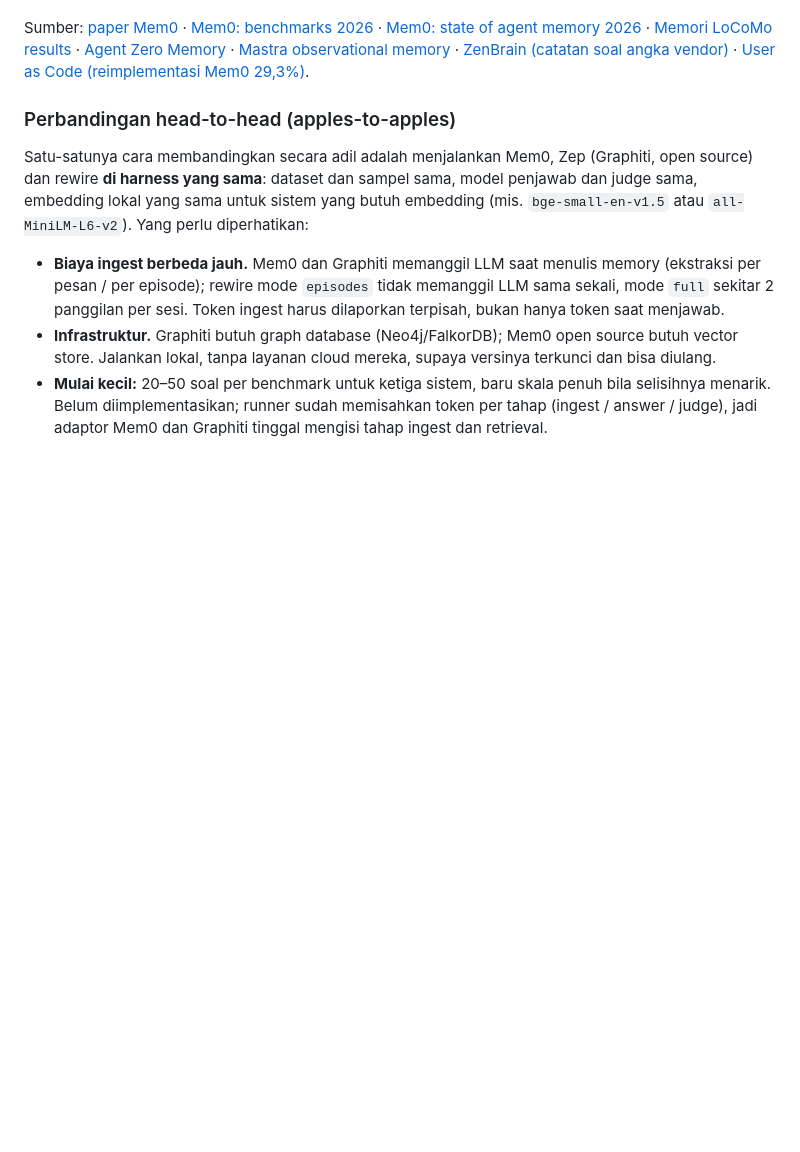
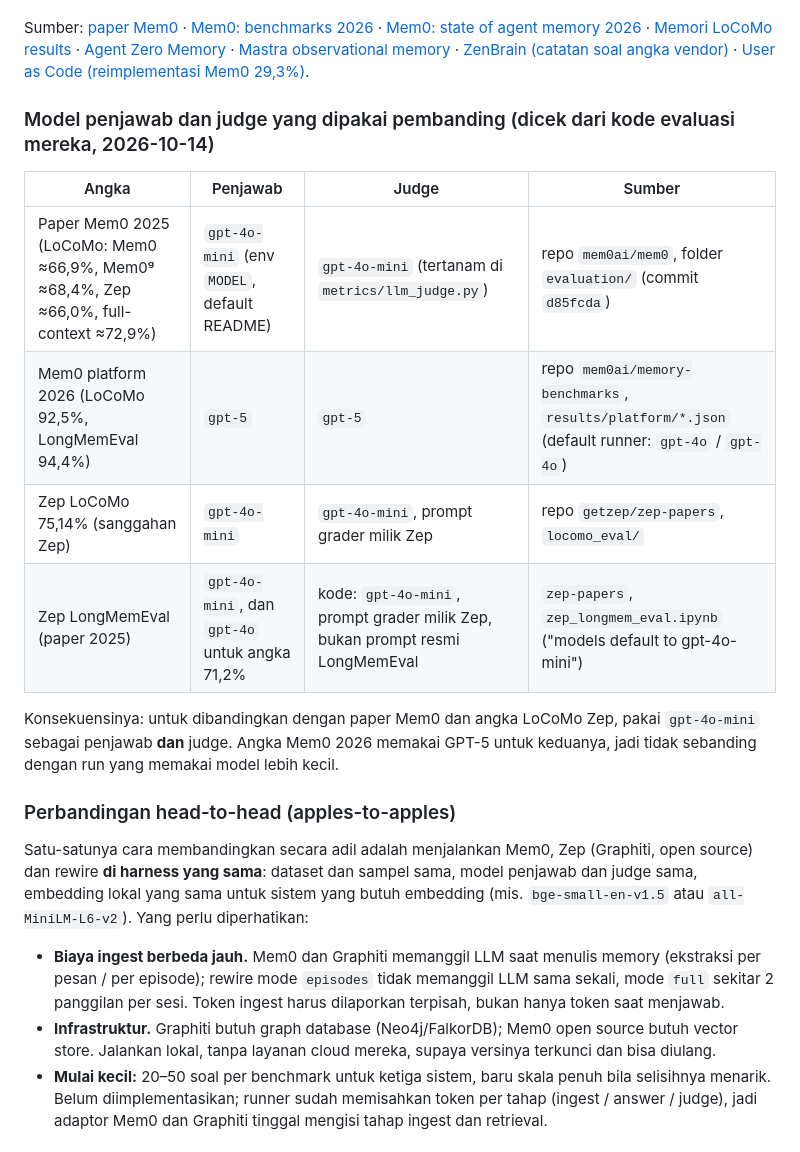
Before and after one commit to NewbeeTryToCode/rewire, a Markdown page: docs/evaluation.md, the part around the change. Rendered like a GitHub page; blank space fills up the shorter version.

Commit message:
Evaluation doc: answer and judge models behind the published Mem0 and Zep numbers
Read from their own evaluation code: the Mem0 paper used gpt-4o-mini for answers and judge,
Mem0's 2026 platform numbers use gpt-5 for both, Zep's LoCoMo rebuttal used gpt-4o-mini for both,
and Zep's LongMemEval code defaults to gpt-4o-mini with Zep's own grader prompt.

```diff
--- a/docs/evaluation.md
+++ b/docs/evaluation.md
@@ -130,6 +130,19 @@ Sumber: [paper Mem0](https://arxiv.org/pdf/2504.19413) ·
 [Mastra observational memory](https://mastra.ai/research/observational-memory) ·
 [ZenBrain (catatan soal angka vendor)](https://arxiv.org/pdf/2604.23878) ·
 [User as Code (reimplementasi Mem0 29,3%)](https://arxiv.org/pdf/2606.16707).
+
+### Model penjawab dan judge yang dipakai pembanding (dicek dari kode evaluasi mereka, 2026-10-14)
+
+| Angka | Penjawab | Judge | Sumber |
+|---|---|---|---|
+| Paper Mem0 2025 (LoCoMo: Mem0 ≈66,9%, Mem0ᵍ ≈68,4%, Zep ≈66,0%, full-context ≈72,9%) | `gpt-4o-mini` (env `MODEL`, default README) | `gpt-4o-mini` (tertanam di `metrics/llm_judge.py`) | repo `mem0ai/mem0`, folder `evaluation/` (commit `d85fcda`) |
+| Mem0 platform 2026 (LoCoMo 92,5%, LongMemEval 94,4%) | `gpt-5` | `gpt-5` | repo `mem0ai/memory-benchmarks`, `results/platform/*.json` (default runner: `gpt-4o` / `gpt-4o`) |
+| Zep LoCoMo 75,14% (sanggahan Zep) | `gpt-4o-mini` | `gpt-4o-mini`, prompt grader milik Zep | repo `getzep/zep-papers`, `locomo_eval/` |
+| Zep LongMemEval (paper 2025) | `gpt-4o-mini`, dan `gpt-4o` untuk angka 71,2% | kode: `gpt-4o-mini`, prompt grader milik Zep, bukan prompt resmi LongMemEval | `zep-papers`, `zep_longmem_eval.ipynb` ("models default to gpt-4o-mini") |
+
+Konsekuensinya: untuk dibandingkan dengan paper Mem0 dan angka LoCoMo Zep, pakai `gpt-4o-mini` sebagai
+penjawab **dan** judge. Angka Mem0 2026 memakai GPT-5 untuk keduanya, jadi tidak sebanding dengan run yang
+memakai model lebih kecil.
 
 ### Perbandingan head-to-head (apples-to-apples)
 
```
